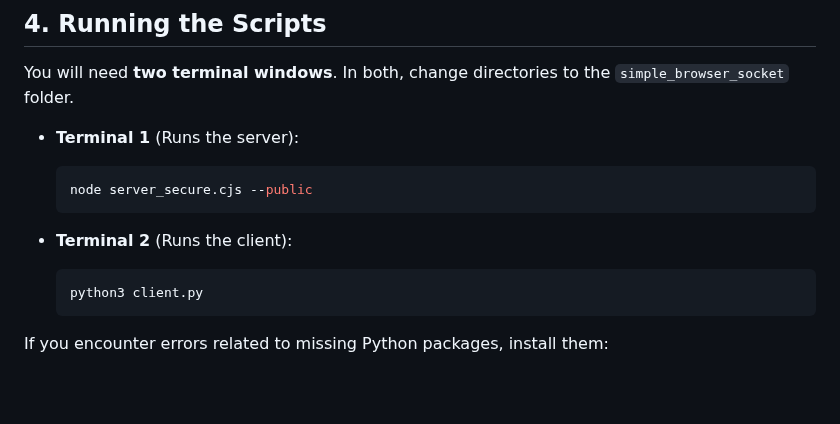
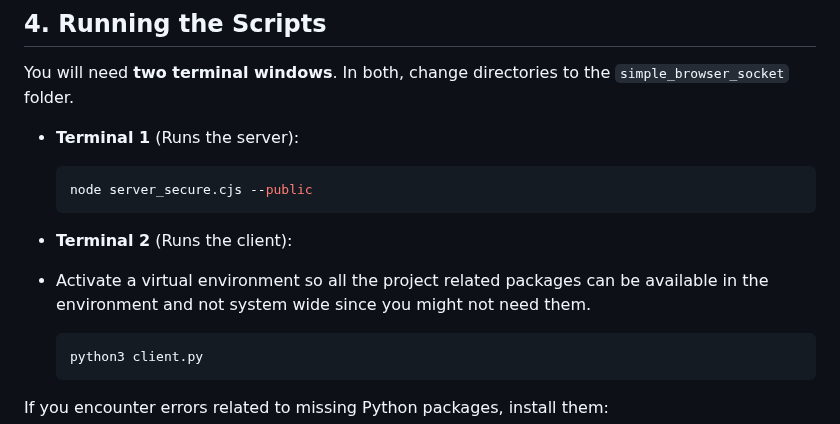
Before and after one commit to ManoharGolleru/spring2025, a Markdown page: Projects/simple_browser_socket/README.md, the part around the change. GitHub-like rendering; blank space fills up the shorter version.

````diff
--- a/Projects/simple_browser_socket/README.md
+++ b/Projects/simple_browser_socket/README.md
@@ -162,6 +162,7 @@ You will need **two terminal windows**. In both, change directories to the `simp
   ```
 
 - **Terminal 2** (Runs the client):
+- Activate a virtual environment so all the project related packages can be available in the environment and not system wide since you might not need them.
   ```sh
   python3 client.py
   ```
````
